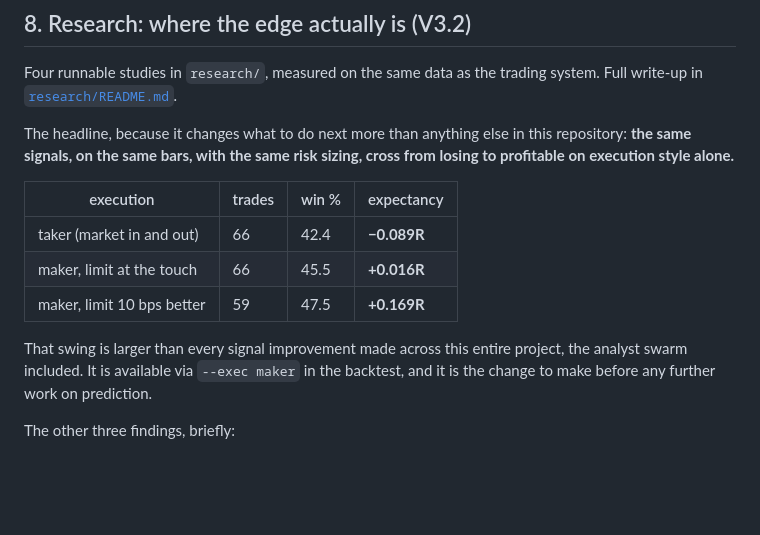
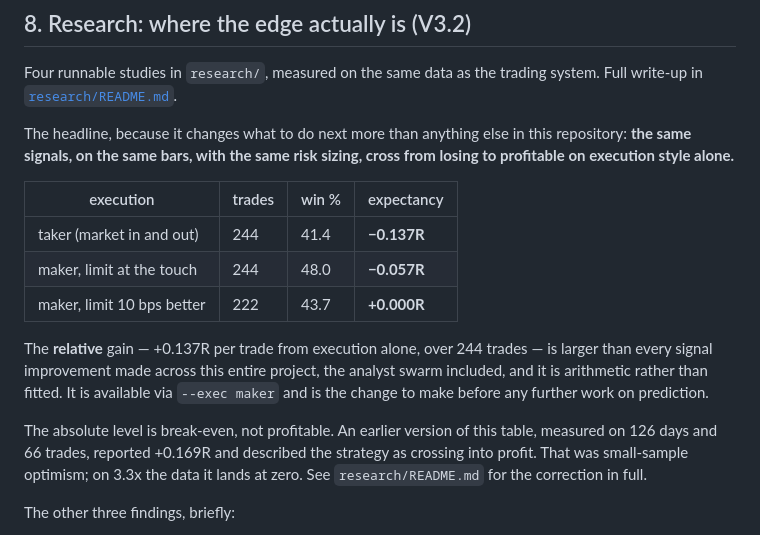
Before and after one commit to imashsachintha2015-hub/Bybit-dashbored, a Markdown page: README.md, the part around the change. Rendered like a GitHub page; blank space fills up the shorter version.

```diff
--- a/README.md
+++ b/README.md
@@ -504,13 +504,20 @@ cross from losing to profitable on execution style alone.**
 
 | execution | trades | win % | expectancy |
 |---|---|---|---|
-| taker (market in and out) | 66 | 42.4 | **−0.089R** |
-| maker, limit at the touch | 66 | 45.5 | **+0.016R** |
-| maker, limit 10 bps better | 59 | 47.5 | **+0.169R** |
+| taker (market in and out) | 244 | 41.4 | **−0.137R** |
+| maker, limit at the touch | 244 | 48.0 | **−0.057R** |
+| maker, limit 10 bps better | 222 | 43.7 | **+0.000R** |
 
-That swing is larger than every signal improvement made across this entire
-project, the analyst swarm included. It is available via `--exec maker` in the
-backtest, and it is the change to make before any further work on prediction.
+The **relative** gain — +0.137R per trade from execution alone, over 244 trades —
+is larger than every signal improvement made across this entire project, the
+analyst swarm included, and it is arithmetic rather than fitted. It is available
+via `--exec maker` and is the change to make before any further work on
+prediction.
+
+The absolute level is break-even, not profitable. An earlier version of this
+table, measured on 126 days and 66 trades, reported +0.169R and described the
+strategy as crossing into profit. That was small-sample optimism; on 3.3x the
+data it lands at zero. See `research/README.md` for the correction in full.
 
 The other three findings, briefly:
 
```
Also changed, not shown: research/README.md (+44 -0 lines).
